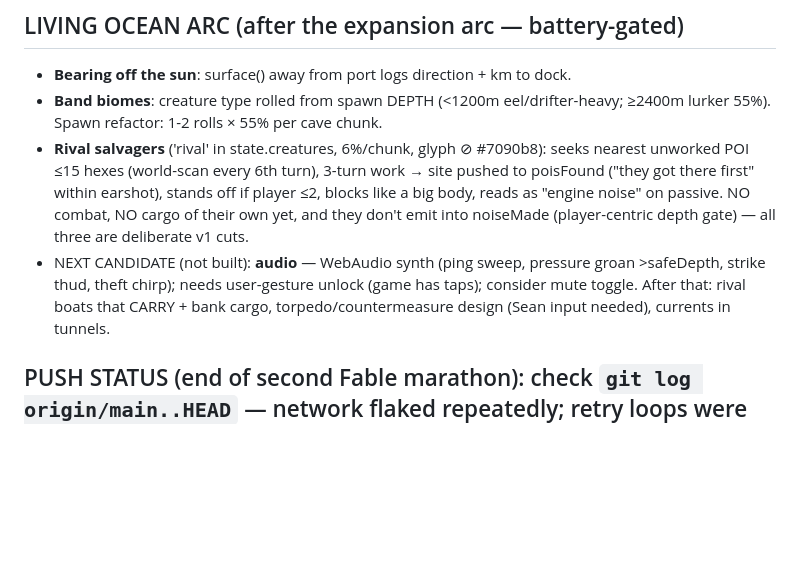
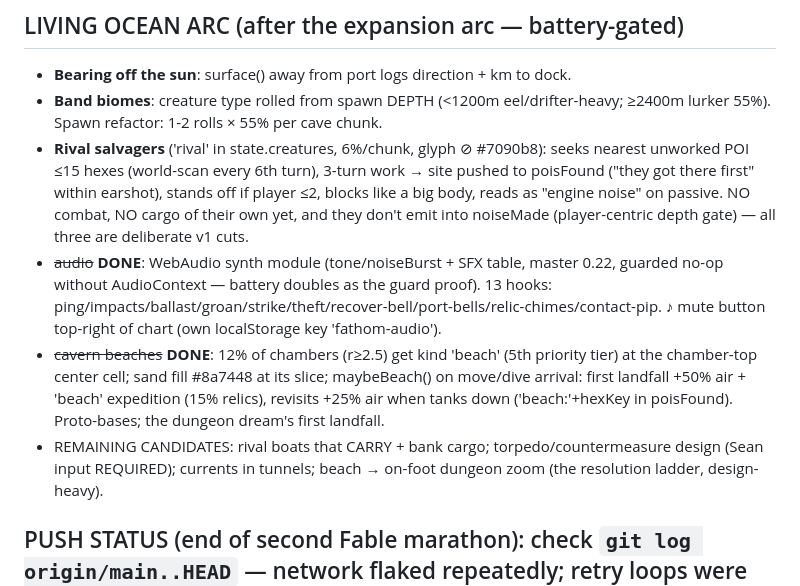
Before and after one commit to botheyesshut/fathom, a Markdown page: FATHOM_NEXT.md, the part around the change. GitHub-like rendering; blank space fills up the shorter version.

Commit message:
FATHOM_NEXT: audio + cavern beaches recorded; remaining candidates listed
Co-Authored-By: Claude Fable 5 <noreply@anthropic.com>

```diff
--- a/FATHOM_NEXT.md
+++ b/FATHOM_NEXT.md
@@ -25,7 +25,9 @@ NEW TUNING KNOBS for the playtest pass: sub prices/stats, eel rate + flee timer,
 - **Bearing off the sun**: surface() away from port logs direction + km to dock.
 - **Band biomes**: creature type rolled from spawn DEPTH (<1200m eel/drifter-heavy; ≥2400m lurker 55%). Spawn refactor: 1-2 rolls × 55% per cave chunk.
 - **Rival salvagers** ('rival' in state.creatures, 6%/chunk, glyph ⊘ #7090b8): seeks nearest unworked POI ≤15 hexes (world-scan every 6th turn), 3-turn work → site pushed to poisFound ("they got there first" within earshot), stands off if player ≤2, blocks like a big body, reads as "engine noise" on passive. NO combat, NO cargo of their own yet, and they don't emit into noiseMade (player-centric depth gate) — all three are deliberate v1 cuts.
-- NEXT CANDIDATE (not built): **audio** — WebAudio synth (ping sweep, pressure groan >safeDepth, strike thud, theft chirp); needs user-gesture unlock (game has taps); consider mute toggle. After that: rival boats that CARRY + bank cargo, torpedo/countermeasure design (Sean input needed), currents in tunnels.
+- ~~audio~~ **DONE**: WebAudio synth module (tone/noiseBurst + SFX table, master 0.22, guarded no-op without AudioContext — battery doubles as the guard proof). 13 hooks: ping/impacts/ballast/groan/strike/theft/recover-bell/port-bells/relic-chimes/contact-pip. ♪ mute button top-right of chart (own localStorage key 'fathom-audio').
+- ~~cavern beaches~~ **DONE**: 12% of chambers (r≥2.5) get kind 'beach' (5th priority tier) at the chamber-top center cell; sand fill #8a7448 at its slice; maybeBeach() on move/dive arrival: first landfall +50% air + 'beach' expedition (15% relics), revisits +25% air when tanks down ('beach:'+hexKey in poisFound). Proto-bases; the dungeon dream's first landfall.
+- REMAINING CANDIDATES: rival boats that CARRY + bank cargo; torpedo/countermeasure design (Sean input REQUIRED); currents in tunnels; beach → on-foot dungeon zoom (the resolution ladder, design-heavy).
 
 ## PUSH STATUS (end of second Fable marathon): check `git log origin/main..HEAD` — network flaked repeatedly; retry loops were running. Everything is committed locally; Sean holds the definitive build via SendUserFile.
 
```
